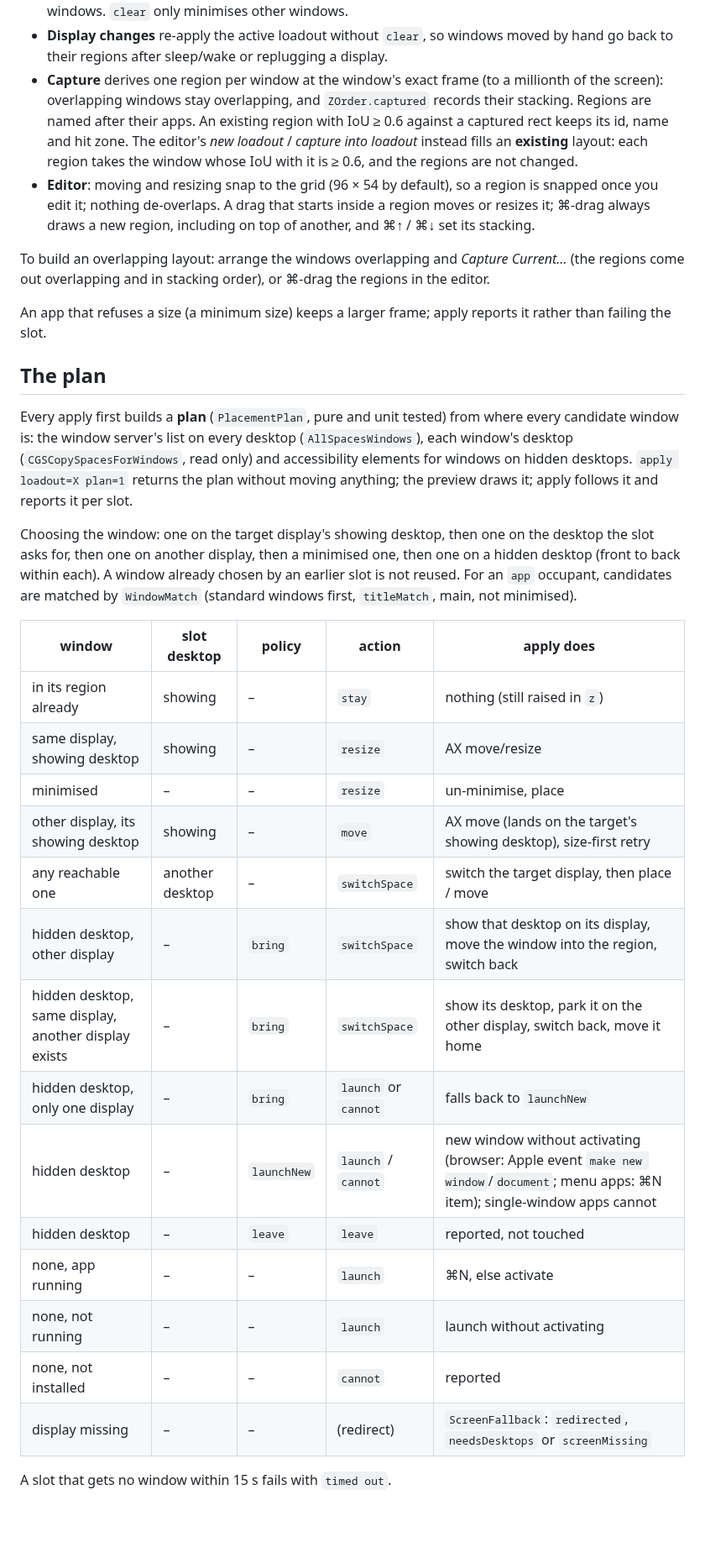
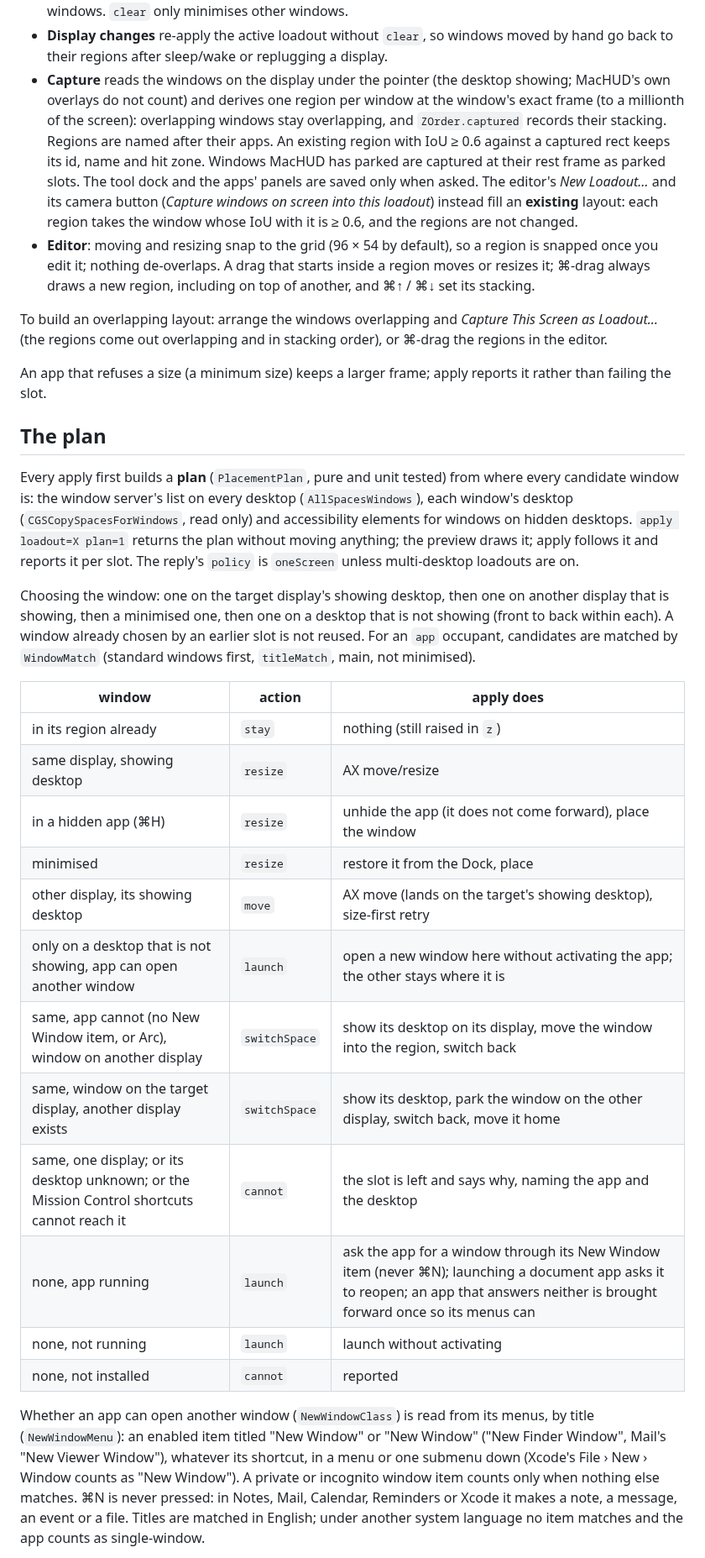
Before and after one commit to jamesrisberg/machud, a Markdown page: docs/PLACEMENT.md, the part around one of its changes. Shown at 84% size. Drawn GitHub-style; blank space fills up the shorter version.

```diff
--- a/docs/PLACEMENT.md
+++ b/docs/PLACEMENT.md
@@ -52,20 +60,23 @@ delete and the startup loadout go through the same code as `machud loadouts …`
   give overlapping windows. `clear` only minimises other windows.
 - **Display changes** re-apply the active loadout without `clear`, so windows moved by
   hand go back to their regions after sleep/wake or replugging a display.
-- **Capture** derives one region per window at the window's exact frame (to a millionth
-  of the screen): overlapping windows stay overlapping, and `ZOrder.captured` records
-  their stacking. Regions are named after their apps. An existing region with IoU
-  ≥ 0.6 against a captured rect keeps its id, name and hit zone. The editor's *new
-  loadout* / *capture into loadout* instead fills an **existing** layout: each region
-  takes the window whose IoU with it is ≥ 0.6, and the regions are not changed.
+- **Capture** reads the windows on the display under the pointer (the desktop showing; MacHUD's
+  own overlays do not count) and derives one region per window at the window's exact frame (to
+  a millionth of the screen): overlapping windows stay overlapping, and `ZOrder.captured`
+  records their stacking. Regions are named after their apps. An existing region with IoU
+  ≥ 0.6 against a captured rect keeps its id, name and hit zone. Windows MacHUD has parked
+  are captured at their rest frame as parked slots. The tool dock and the apps' panels are
+  saved only when asked. The editor's *New Loadout…* and its camera button (*Capture windows
+  on screen into this loadout*) instead fill an **existing** layout: each region takes the
+  window whose IoU with it is ≥ 0.6, and the regions are not changed.
 - **Editor**: moving and resizing snap to the grid (96 × 54 by default), so a region is
   snapped once you edit it; nothing de-overlaps. A drag that starts inside a region
   moves or resizes it; ⌘-drag always draws a new region, including on top of another,
   and ⌘↑ / ⌘↓ set its stacking.
 
-To build an overlapping layout: arrange the windows overlapping and *Capture Current…*
-(the regions come out overlapping and in stacking order), or ⌘-drag the regions in the
-editor.
+To build an overlapping layout: arrange the windows overlapping and *Capture This Screen as
+Loadout…* (the regions come out overlapping and in stacking order), or ⌘-drag the regions in
+the editor.
 
 An app that refuses a size (a minimum size) keeps a larger frame; apply reports it
 rather than failing the slot.
@@ -77,30 +88,34 @@ every candidate window is: the window server's list on every desktop
 (`AllSpacesWindows`), each window's desktop (`CGSCopySpacesForWindows`, read only) and
 accessibility elements for windows on hidden desktops. `apply loadout=X plan=1` returns
 the plan without moving anything; the preview draws it; apply follows it and reports it
-per slot.
+per slot. The reply's `policy` is `oneScreen` unless multi-desktop loadouts are on.
 
-Choosing the window: one on the target display's showing desktop, then one on the
-desktop the slot asks for, then one on another display, then a minimised one, then one
-on a hidden desktop (front to back within each). A window already chosen by an earlier
-slot is not reused. For an `app` occupant, candidates are matched by `WindowMatch`
-(standard windows first, `titleMatch`, main, not minimised).
+Choosing the window: one on the target display's showing desktop, then one on another display
+that is showing, then a minimised one, then one on a desktop that is not showing (front to
+back within each). A window already chosen by an earlier slot is not reused. For an `app`
+occupant, candidates are matched by `WindowMatch` (standard windows first, `titleMatch`,
+main, not minimised).
 
-| window | slot desktop | policy | action | apply does |
-| --- | --- | --- | --- | --- |
-| in its region already | showing | – | `stay` | nothing (still raised in `z`) |
-| same display, showing desktop | showing | – | `resize` | AX move/resize |
-| minimised | – | – | `resize` | un-minimise, place |
-| other display, its showing desktop | showing | – | `move` | AX move (lands on the target's showing desktop), size-first retry |
-| any reachable one | another desktop | – | `switchSpace` | switch the target display, then place / move |
-| hidden desktop, other display | – | `bring` | `switchSpace` | show that desktop on its display, move the window into the region, switch back |
-| hidden desktop, same display, another display exists | – | `bring` | `switchSpace` | show its desktop, park it on the other display, switch back, move it home |
-| hidden desktop, only one display | – | `bring` | `launch` or `cannot` | falls back to `launchNew` |
-| hidden desktop | – | `launchNew` | `launch` / `cannot` | new window without activating (browser: Apple event `make new window`/`document`; menu apps: ⌘N item); single-window apps cannot |
-| hidden desktop | – | `leave` | `leave` | reported, not touched |
-| none, app running | – | – | `launch` | ⌘N, else activate |
-| none, not running | – | – | `launch` | launch without activating |
-| none, not installed | – | – | `cannot` | reported |
-| display missing | – | – | (redirect) | `ScreenFallback`: `redirected`, `needsDesktops` or `screenMissing` |
+| window | action | apply does |
+| --- | --- | --- |
+| in its region already | `stay` | nothing (still raised in `z`) |
+| same display, showing desktop | `resize` | AX move/resize |
+| in a hidden app (⌘H) | `resize` | unhide the app (it does not come forward), place the window |
+| minimised | `resize` | restore it from the Dock, place |
+| other display, its showing desktop | `move` | AX move (lands on the target's showing desktop), size-first retry |
+| only on a desktop that is not showing, app can open another window | `launch` | open a new window here without activating the app; the other stays where it is |
+| same, app cannot (no New Window item, or Arc), window on another display | `switchSpace` | show its desktop on its display, move the window into the region, switch back |
+| same, window on the target display, another display exists | `switchSpace` | show its desktop, park the window on the other display, switch back, move it home |
+| same, one display; or its desktop unknown; or the Mission Control shortcuts cannot reach it | `cannot` | the slot is left and says why, naming the app and the desktop |
+| none, app running | `launch` | ask the app for a window through its New Window item (never ⌘N); launching a document app asks it to reopen; an app that answers neither is brought forward once so its menus can |
+| none, not running | `launch` | launch without activating |
+| none, not installed | `cannot` | reported |
 
-A slot that gets no window within 15 s fails with `timed out`.
+Whether an app can open another window (`NewWindowClass`) is read from its menus, by title
+(`NewWindowMenu`): an enabled item titled "New Window" or "New <something> Window" ("New
+Finder Window", Mail's "New Viewer Window"), whatever its shortcut, in a menu or one submenu
+down (Xcode's File › New › Window counts as "New Window"). A private or incognito window item
+counts only when nothing else matches. ⌘N is never pressed: in Notes, Mail, Calendar,
+Reminders or Xcode it makes a note, a message, an event or a file. Titles are matched in
+English; under another system language no item matches and the app counts as single-window.
 
```
Also changed, not shown: other parts of docs/PLACEMENT.md (+87 -33 lines).
